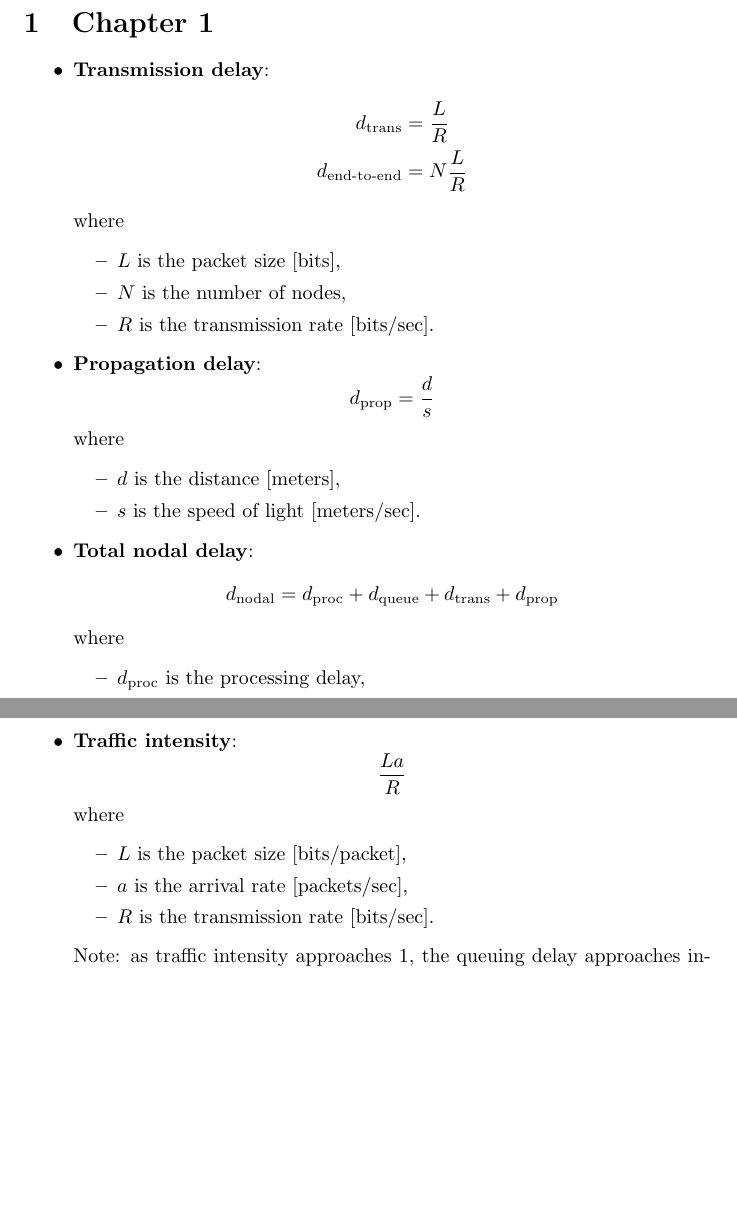
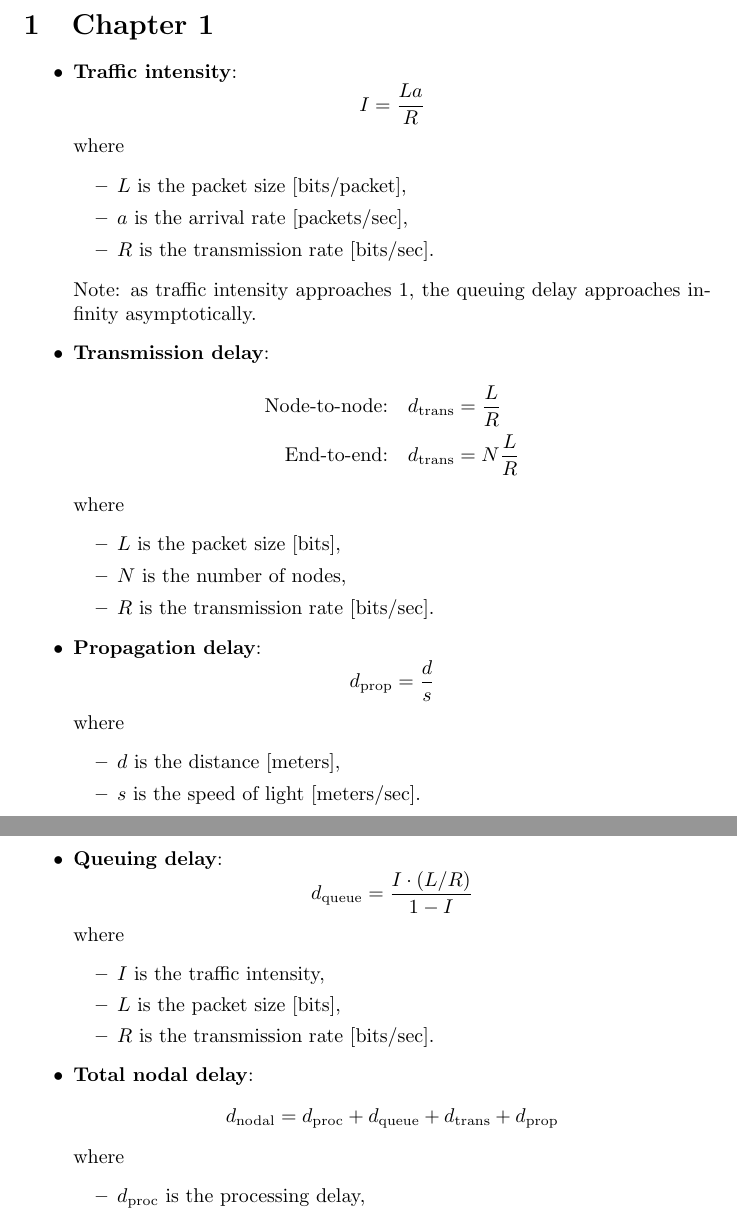
Before and after one commit to krishpatel2067/CS656-Reference, a LaTeX document (main.tex, which reads notes/chapter1.tex): two parts of pages 1 and 2 of 5, joined at a grey line, cut so that both start at the same text, the shorter picture padded with empty space. Compiled offline with pdfLaTeX.

Commit message:
Chapter 1: add queuing delay; adjust transmission delay

```diff
--- a/notes/chapter1.tex
+++ b/notes/chapter1.tex
@@ -1,10 +1,21 @@
 \section{Chapter 1}
 
 \begin{itemize}
+    \item \textbf{Traffic intensity}:
+          \begin{equation*}
+              I = \frac{La}{R}
+          \end{equation*}
+          where
+          \begin{itemize}
+              \item $L$ is the packet size [bits/packet],
+              \item $a$ is the arrival rate [packets/sec],
+              \item $R$ is the transmission rate [bits/sec].
+          \end{itemize}
+          Note: as traffic intensity approaches 1, the queuing delay approaches infinity asymptotically.
     \item \textbf{Transmission delay}:
           \begin{align*}
-              d_\text{trans}      & = \frac{L}{R}  \\
-              d_\text{end-to-end} & = N\frac{L}{R}
+              \text{Node-to-node:}\quad & d_\text{trans} = \frac{L}{R}  \\
+              \text{End-to-end:}\quad   & d_\text{trans} = N\frac{L}{R}
           \end{align*}
           where
           \begin{itemize}
@@ -21,6 +32,16 @@
               \item $d$ is the distance [meters],
               \item $s$ is the speed of light [meters/sec].
           \end{itemize}
+    \item \textbf{Queuing delay}:
+          \begin{equation*}
+              d_\text{queue} = \frac{I\cdot (L/R)}{1 - I}
+          \end{equation*}
+          where
+          \begin{itemize}
+              \item $I$ is the traffic intensity,
+              \item $L$ is the packet size [bits],
+              \item $R$ is the transmission rate [bits/sec].
+          \end{itemize}
     \item \textbf{Total nodal delay}:
           \begin{equation*}
               d_\text{nodal} = d_\text{proc} + d_\text{queue} + d_\text{trans} + d_\text{prop}
@@ -32,17 +53,7 @@
               \item $d_\text{trans}$ is the transmission delay,
               \item $d_\text{prop}$ is the propagation delay.
           \end{itemize}
-    \item \textbf{Traffic intensity}:
-          \begin{equation*}
-              \frac{La}{R}
-          \end{equation*}
-          where
-          \begin{itemize}
-              \item $L$ is the packet size [bits/packet],
-              \item $a$ is the arrival rate [packets/sec],
-              \item $R$ is the transmission rate [bits/sec].
-          \end{itemize}
-          Note: as traffic intensity approaches 1, the queuing delay approaches infinity asymptotically.
+
     \item \textbf{End-to-end throughput}:
           \begin{equation*}
               \min\left\{R_1, R_2, \ldots, R_N\right\}
```
Also changed, not shown: main.pdf.
